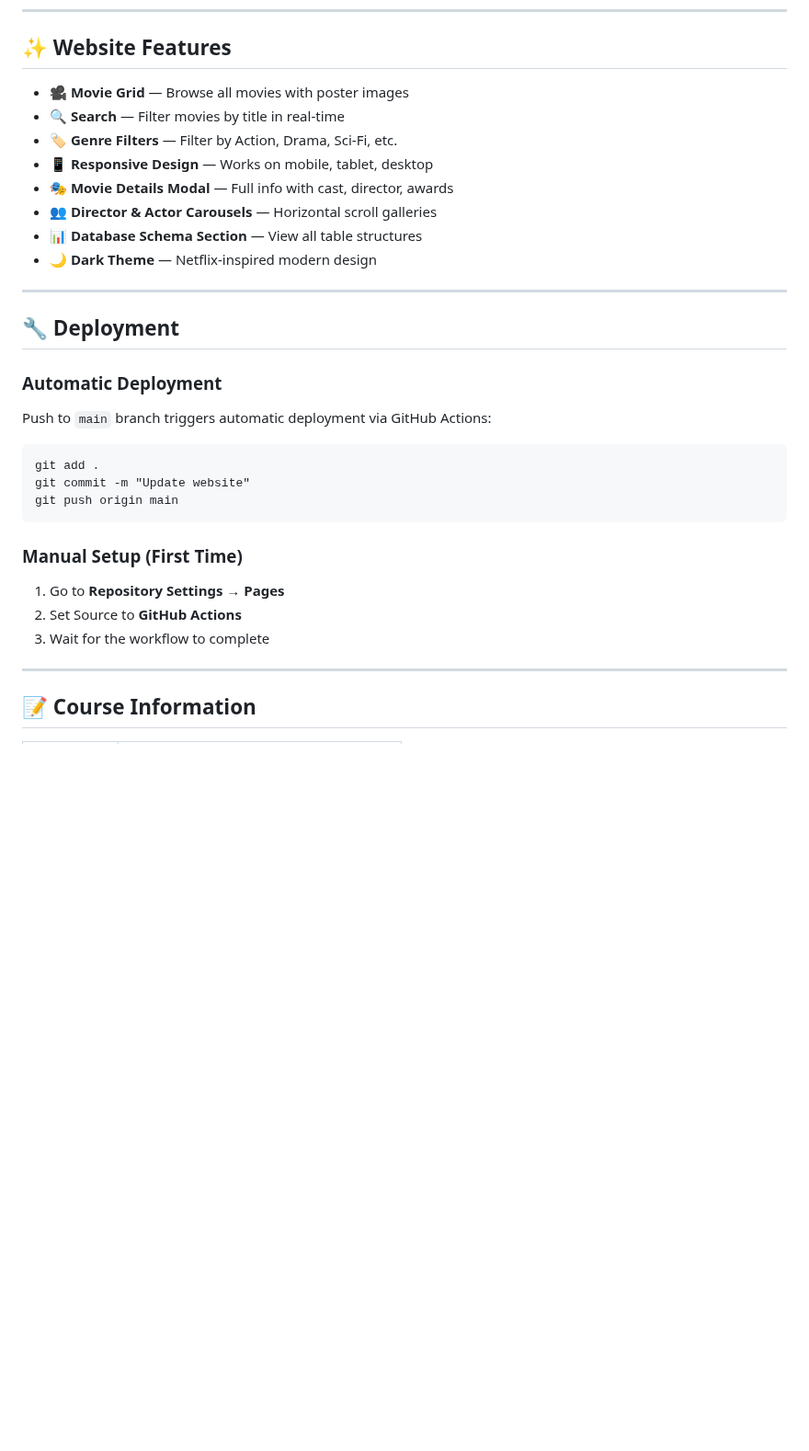
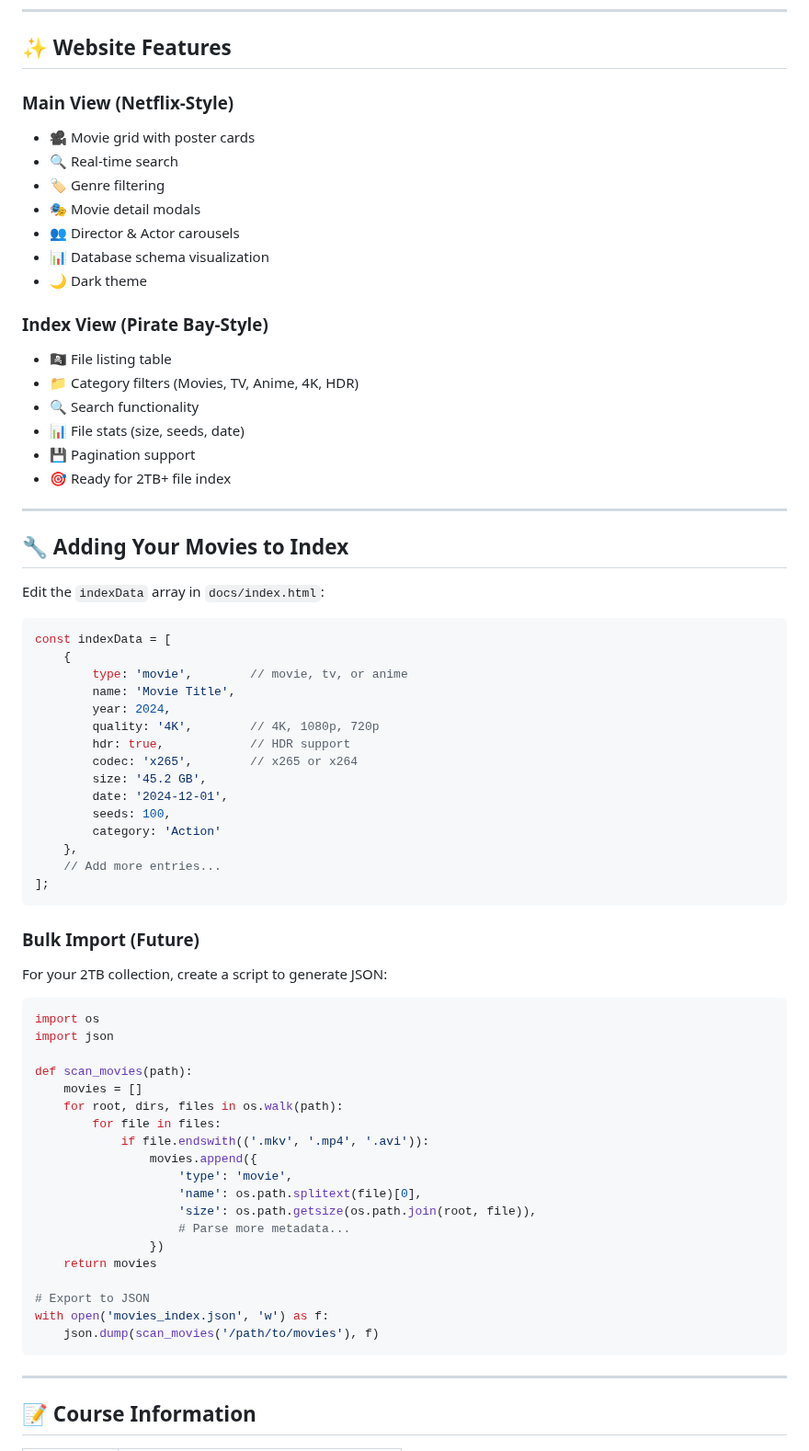
Before and after one commit to Hostilian/Movie_TVshow_index, a Markdown page: README.md, the part around one of its changes. Shown at 92% size. Drawn GitHub-style; blank space fills up the shorter version.

````diff
--- a/README.md
+++ b/README.md
@@ -144,34 +205,72 @@ The project includes **30+ SQL queries** covering all required categories:
 
 ## ✨ Website Features
 
-- 🎥 **Movie Grid** — Browse all movies with poster images
-- 🔍 **Search** — Filter movies by title in real-time
-- 🏷️ **Genre Filters** — Filter by Action, Drama, Sci-Fi, etc.
-- 📱 **Responsive Design** — Works on mobile, tablet, desktop
-- 🎭 **Movie Details Modal** — Full info with cast, director, awards
-- 👥 **Director & Actor Carousels** — Horizontal scroll galleries
-- 📊 **Database Schema Section** — View all table structures
-- 🌙 **Dark Theme** — Netflix-inspired modern design
+### Main View (Netflix-Style)
+- 🎥 Movie grid with poster cards
+- 🔍 Real-time search
+- 🏷️ Genre filtering
+- 🎭 Movie detail modals
+- 👥 Director & Actor carousels
+- 📊 Database schema visualization
+- 🌙 Dark theme
+
+### Index View (Pirate Bay-Style)
+- 🏴‍☠️ File listing table
+- 📁 Category filters (Movies, TV, Anime, 4K, HDR)
+- 🔍 Search functionality
+- 📊 File stats (size, seeds, date)
+- 💾 Pagination support
+- 🎯 Ready for 2TB+ file index
 
 ---
 
-## 🔧 Deployment
+## 🔧 Adding Your Movies to Index
 
-### Automatic Deployment
+Edit the `indexData` array in `docs/index.html`:
 
-Push to `main` branch triggers automatic deployment via GitHub Actions:
-
-```cmd
-git add .
-git commit -m "Update website"
-git push origin main
+```javascript
+const indexData = [
+    {
+        type: 'movie',        // movie, tv, or anime
+        name: 'Movie Title',
+        year: 2024,
+        quality: '4K',        // 4K, 1080p, 720p
+        hdr: true,            // HDR support
+        codec: 'x265',        // x265 or x264
+        size: '45.2 GB',
+        date: '2024-12-01',
+        seeds: 100,
+        category: 'Action'
+    },
+    // Add more entries...
+];
 ```
 
-### Manual Setup (First Time)
+### Bulk Import (Future)
 
-1. Go to **Repository Settings** → **Pages**
-2. Set Source to **GitHub Actions**
-3. Wait for the workflow to complete
+For your 2TB collection, create a script to generate JSON:
+
+```python
+import os
+import json
+
+def scan_movies(path):
+    movies = []
+    for root, dirs, files in os.walk(path):
+        for file in files:
+            if file.endswith(('.mkv', '.mp4', '.avi')):
+                movies.append({
+                    'type': 'movie',
+                    'name': os.path.splitext(file)[0],
+                    'size': os.path.getsize(os.path.join(root, file)),
+                    # Parse more metadata...
+                })
+    return movies
+
+# Export to JSON
+with open('movies_index.json', 'w') as f:
+    json.dump(scan_movies('/path/to/movies'), f)
+```
 
 ---
 
````
Also changed, not shown: other parts of README.md (+142 -79 lines).
